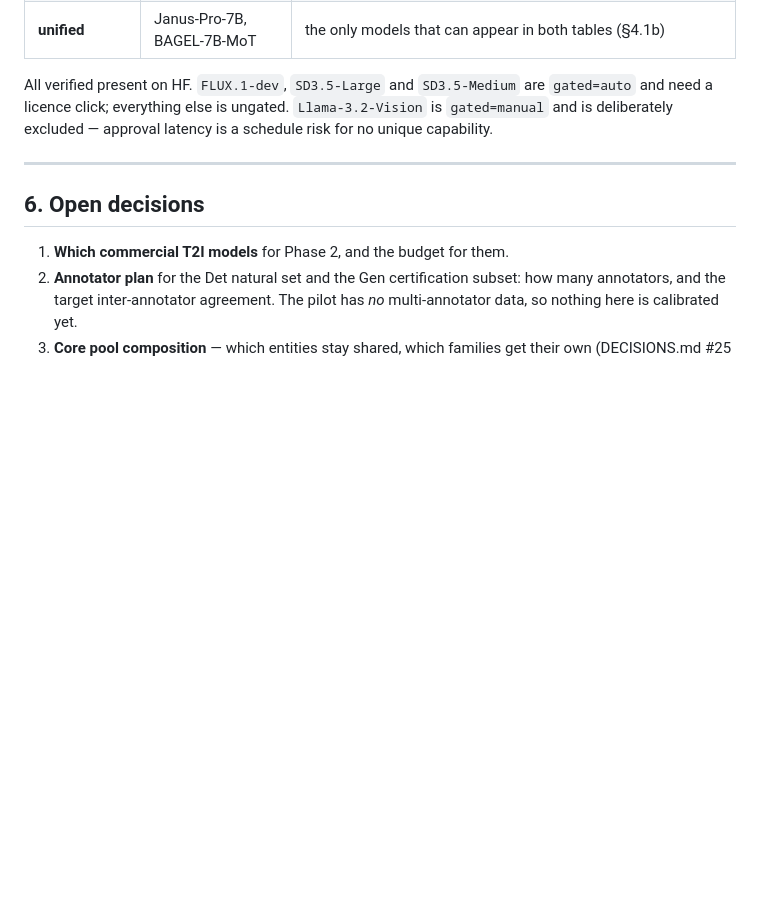
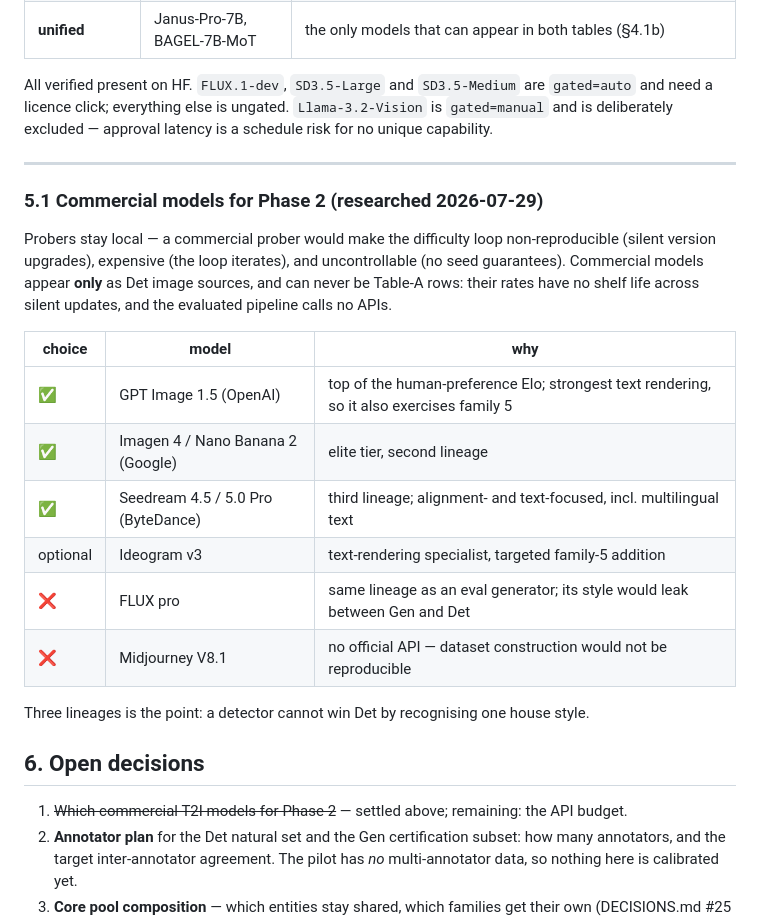
Before and after one commit to x686A68/Chekhov, a Markdown page: research/overreal/EXPERIMENT.md, the part around the change. Drawn GitHub-style; blank space fills up the shorter version.

```diff
--- a/research/overreal/EXPERIMENT.md
+++ b/research/overreal/EXPERIMENT.md
@@ -202,9 +202,28 @@ schedule risk for no unique capability.
 
 ---
 
+### 5.1 Commercial models for Phase 2 (researched 2026-07-29)
+
+Probers stay local — a commercial prober would make the difficulty loop non-reproducible
+(silent version upgrades), expensive (the loop iterates), and uncontrollable (no seed
+guarantees). Commercial models appear **only** as Det image sources, and can never be
+Table-A rows: their rates have no shelf life across silent updates, and the evaluated
+pipeline calls no APIs.
+
+| choice | model | why |
+|---|---|---|
+| ✅ | GPT Image 1.5 (OpenAI) | top of the human-preference Elo; strongest text rendering, so it also exercises family 5 |
+| ✅ | Imagen 4 / Nano Banana 2 (Google) | elite tier, second lineage |
+| ✅ | Seedream 4.5 / 5.0 Pro (ByteDance) | third lineage; alignment- and text-focused, incl. multilingual text |
+| optional | Ideogram v3 | text-rendering specialist, targeted family-5 addition |
+| ❌ | FLUX pro | same lineage as an eval generator; its style would leak between Gen and Det |
+| ❌ | Midjourney V8.1 | no official API — dataset construction would not be reproducible |
+
+Three lineages is the point: a detector cannot win Det by recognising one house style.
+
 ## 6. Open decisions
 
-1. **Which commercial T2I models** for Phase 2, and the budget for them.
+1. ~~Which commercial T2I models for Phase 2~~ — settled above; remaining: the API budget.
 2. **Annotator plan** for the Det natural set and the Gen certification subset: how many
    annotators, and the target inter-annotator agreement. The pilot has *no* multi-annotator
    data, so nothing here is calibrated yet.
```
Also changed, not shown: research/overreal/DECISIONS.md (+23 -0 lines).
